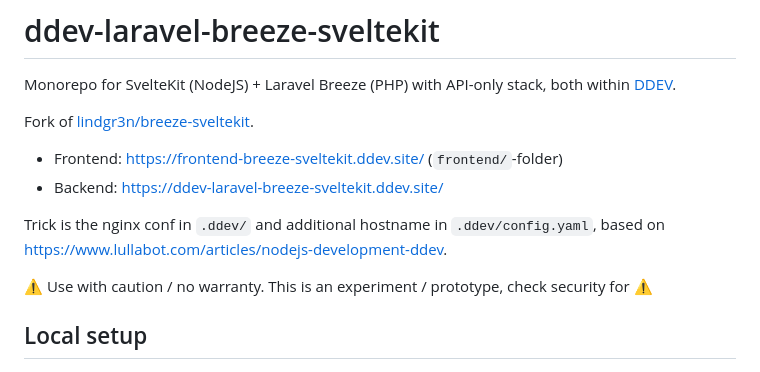
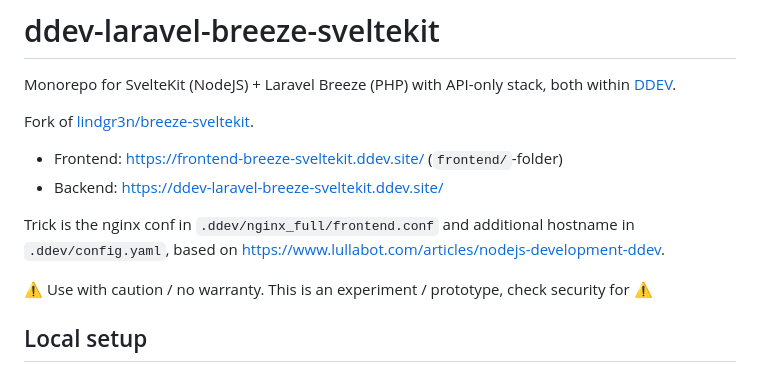
Before and after one commit to mandrasch/ddev-laravel-breeze-sveltekit, a Markdown page: README.md, the part around the change. GitHub-like rendering.

Commit message:
docs: update

```diff
--- a/README.md
+++ b/README.md
@@ -7,7 +7,7 @@ Fork of [lindgr3n/breeze-sveltekit](https://github.com/lindgr3n/breeze-sveltekit
 - Frontend: https://frontend-breeze-sveltekit.ddev.site/ (`frontend/`-folder)
 - Backend: https://ddev-laravel-breeze-sveltekit.ddev.site/
 
-Trick is the nginx conf in `.ddev/` and additional hostname in `.ddev/config.yaml`, based on https://www.lullabot.com/articles/nodejs-development-ddev.
+Trick is the nginx conf in `.ddev/nginx_full/frontend.conf` and additional hostname in `.ddev/config.yaml`, based on https://www.lullabot.com/articles/nodejs-development-ddev.
 
 ⚠️ Use with caution / no warranty. This is an experiment / prototype, check security for ⚠️
 
```
